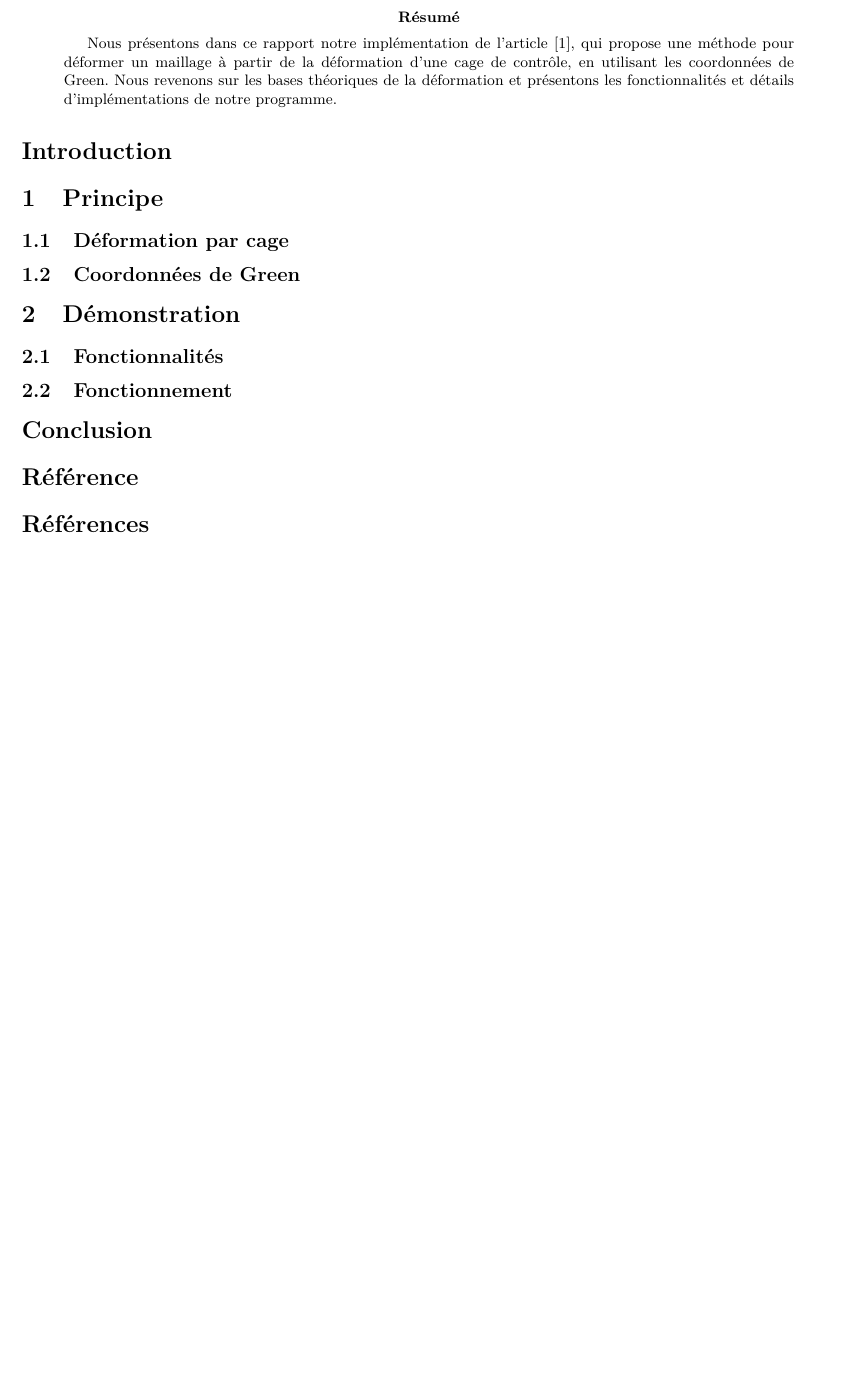
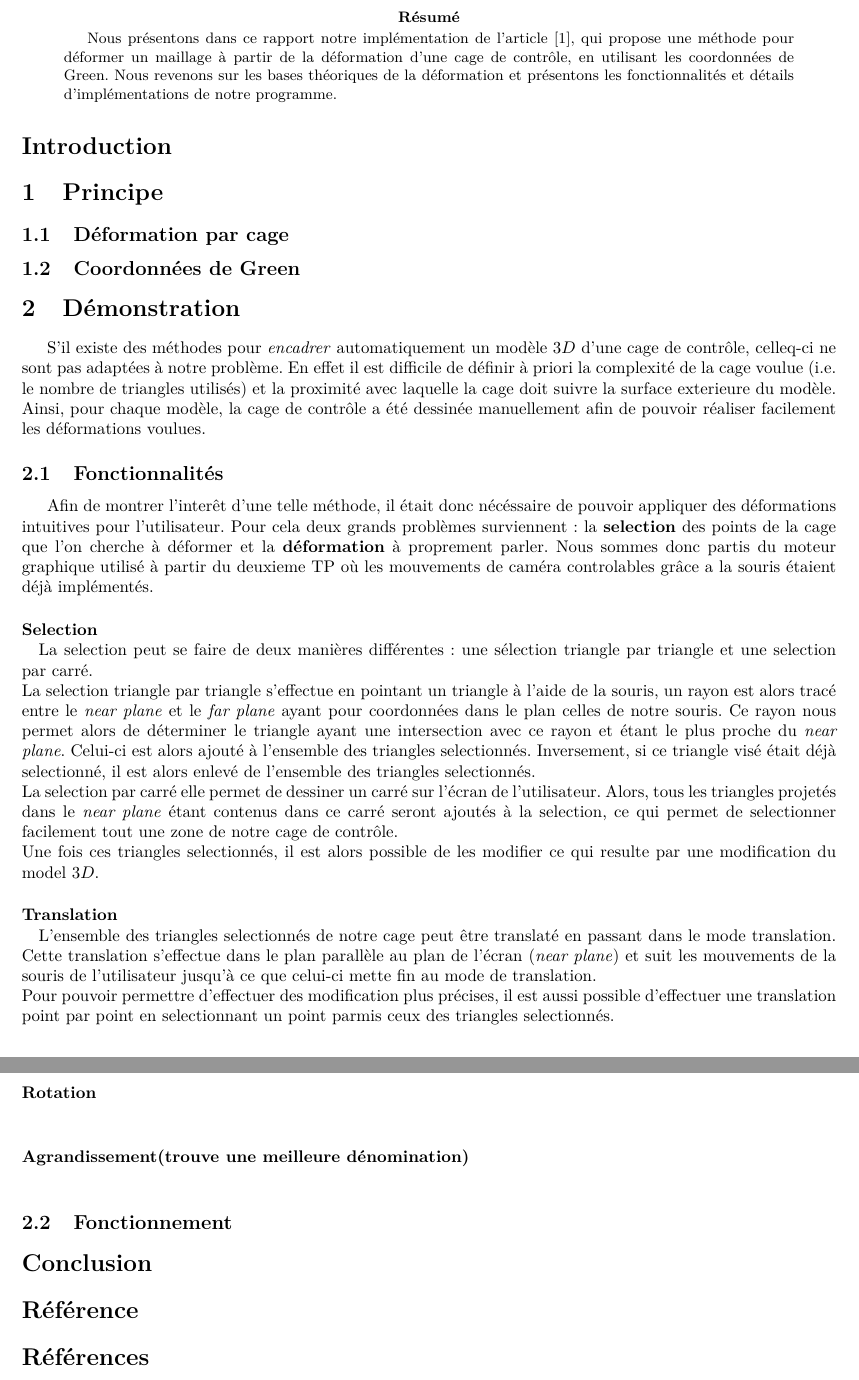
Before and after one commit to arthurmensch/ProjectINFSI350, a LaTeX paper (report/report.tex): part of the page before the commit and two parts of pages 1 and 2 of 2 after it, the two joined at a grey line, cut so that both start at the same text, the shorter picture padded with empty space. Compiled offline with pdfLaTeX.

Commit message:
debut fonctionnalités

```diff
--- a/report/report.tex
+++ b/report/report.tex
@@ -31,9 +31,24 @@ Nous présentons dans ce rapport notre implémentation de l'article \cite{lipman
 \subsection{Coordonnées de Green}
 
 \section{Démonstration}
+S'il existe des méthodes pour \textit{encadrer} automatiquement un modèle $3D$ d'une cage de contrôle, celleq-ci ne sont pas adaptées à notre problème. En effet il est difficile de définir à  priori la complexité de la cage voulue (i.e. le nombre de triangles utilisés) et la proximité avec laquelle la cage doit suivre la surface exterieure du modèle. Ainsi, pour chaque modèle, la cage de contrôle a été dessinée manuellement afin de pouvoir réaliser facilement les déformations voulues.
 
 \subsection{Fonctionnalités}
+Afin de montrer l'interêt d'une telle méthode, il était donc nécéssaire de pouvoir appliquer des déformations intuitives pour l'utilisateur. Pour cela deux grands problèmes surviennent : la \textbf{selection} des points de la cage que l'on cherche à déformer et la \textbf{déformation} à proprement parler. Nous sommes donc partis du moteur graphique utilisé à partir du deuxieme TP où les mouvements de caméra controlables grâce a la souris étaient déjà implémentés.
 
+\paragraph{Selection\newline}
+La selection peut se faire de deux manières différentes : une sélection triangle par triangle et une selection par carré.\\
+La selection triangle par triangle s'effectue en pointant un triangle à l'aide de la souris, un rayon est alors tracé entre le \textit{near plane} et le \textit{far plane} ayant pour coordonnées dans le plan celles de notre souris. Ce rayon nous permet alors de déterminer le triangle ayant une intersection avec ce rayon et étant le plus proche du \textit{near plane}. Celui-ci est alors ajouté à l'ensemble des triangles selectionnés. Inversement, si ce triangle visé était déjà selectionné, il est alors enlevé de l'ensemble des triangles selectionnés.\\
+La selection par carré elle permet de dessiner un carré sur l'écran de l'utilisateur. Alors, tous les triangles projetés dans le \textit{near plane} étant contenus dans ce carré seront ajoutés à la selection, ce qui permet de selectionner facilement tout une zone de notre cage de contrôle.\\
+Une fois ces triangles selectionnés, il est alors possible de les modifier ce qui resulte par une modification du model $3D$.
+
+\paragraph{Translation\newline}
+L'ensemble des triangles selectionnés de notre cage peut être translaté en passant dans le mode translation. Cette translation s'effectue dans le plan parallèle au plan de l'écran (\textit{near plane}) et suit les mouvements de la souris de l'utilisateur jusqu'à ce que celui-ci mette fin au mode de translation.\\
+Pour pouvoir permettre d'effectuer des modification plus précises, il est aussi possible d'effectuer une translation point par point en selectionnant un point parmis ceux des triangles selectionnés.
+
+\paragraph{Rotation\newline}
+
+\paragraph{Agrandissement(trouve une meilleure dénomination)\newline}
 \subsection{Fonctionnement}
 
 \section*{Conclusion}
```
